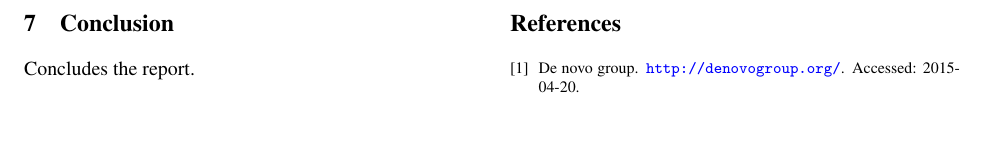
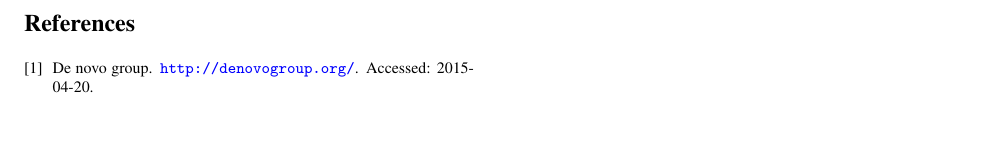
Before and after one commit to nebgnahz/RBE, a LaTeX document (report/main.tex, which reads report/conclusion.tex): part of page 6 of 6, cut so that both start at the same text. Compiled offline with pdfLaTeX; a LaTeX package or settings file that is missing is left out.

Commit message:
Remove conclusion

```diff
--- a/report/conclusion.tex
+++ /dev/null
@@ -1,9 +0,0 @@
-\section{Conclusion}
-\label{sec:conclusion}
-
-Concludes the report.
-
-%%% Local Variables:
-%%% mode: latex
-%%% TeX-master: "main"
-%%% End:
```
Also changed, not shown: report/main.tex (+0 -1 lines).
